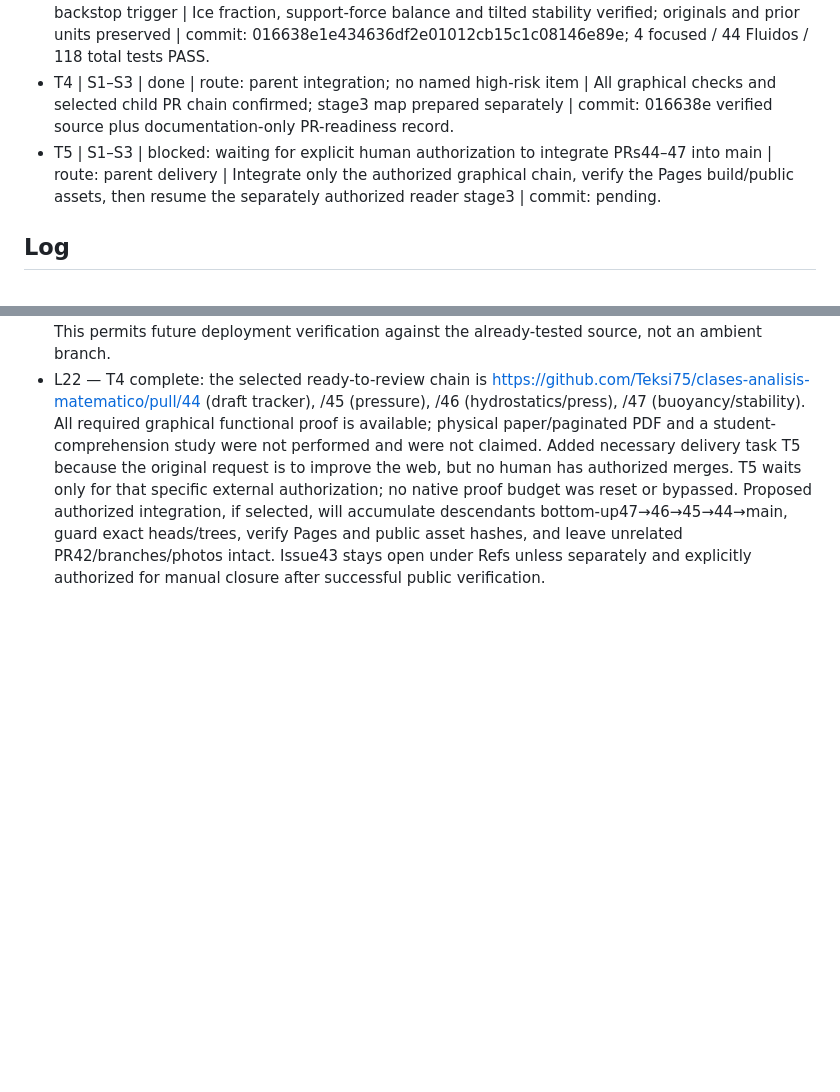
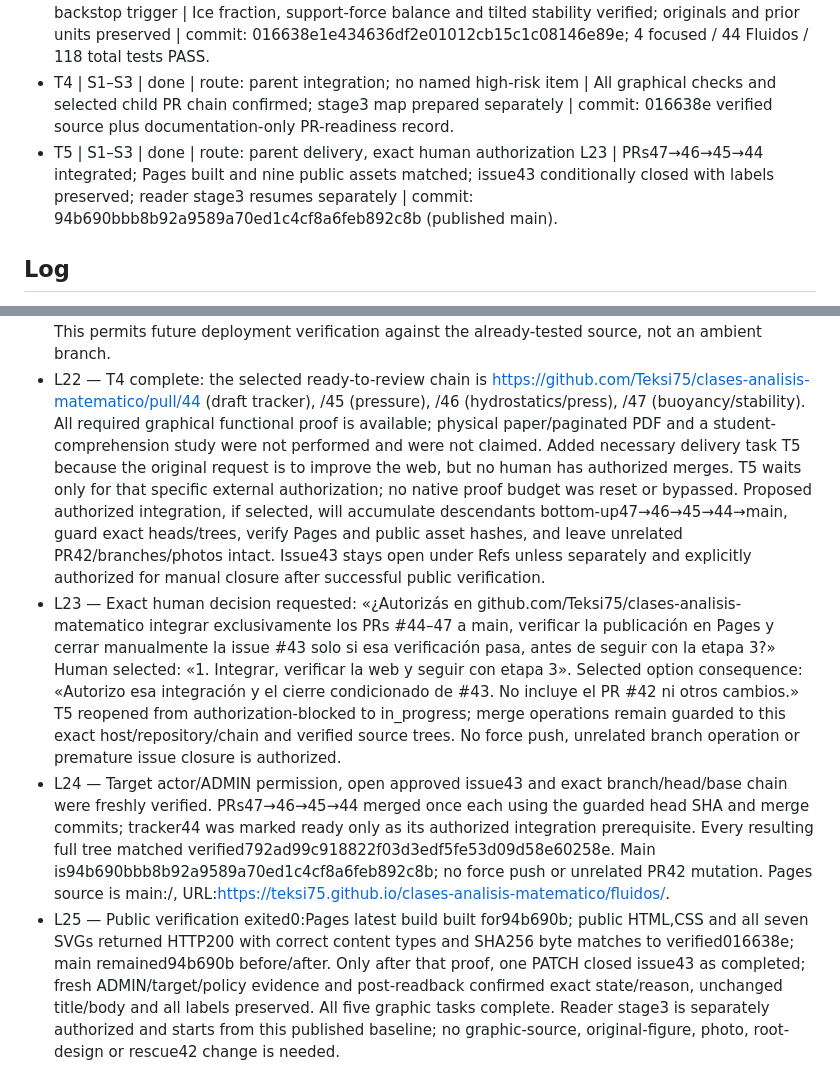
Before and after one commit to Teksi75/clases-analisis-matematico, a Markdown page: odd/tasks/fluidos-graficos-pedagogicos.md, 2 parts joined by grey strips. Rendered like a GitHub page; blank space fills up the shorter version.

Commit message:
docs(odd): open scientific reader stage3 after graphics delivery

```diff
--- a/odd/tasks/fluidos-graficos-pedagogicos.md
+++ b/odd/tasks/fluidos-graficos-pedagogicos.md
@@ -14,7 +14,7 @@ Branch: feat/fluidos-graficos-pedagogicos from b3574ff; delivery: auto-chain / f
 - T2 | S1,S3 | done | route: gentle-ai-worker, context-backstop trigger | Hydrostatics/scales/press derivatives and force-amplification regression verified after one parent correction batch | commit: 8ba7fb1507fc70725cf602cc3c2e0225005512f1; 5 focused / 40 Fluidos / 114 total tests PASS.
 - T3 | S1,S3 | done | route: gentle-ai-worker plus parent completion of targeted visual proof, context-backstop trigger | Ice fraction, support-force balance and tilted stability verified; originals and prior units preserved | commit: 016638e1e434636df2e01012cb15c1c08146e89e; 4 focused / 44 Fluidos / 118 total tests PASS.
 - T4 | S1–S3 | done | route: parent integration; no named high-risk item | All graphical checks and selected child PR chain confirmed; stage3 map prepared separately | commit: 016638e verified source plus documentation-only PR-readiness record.
-- T5 | S1–S3 | blocked: waiting for explicit human authorization to integrate PRs44–47 into main | route: parent delivery | Integrate only the authorized graphical chain, verify the Pages build/public assets, then resume the separately authorized reader stage3 | commit: pending.
+- T5 | S1–S3 | done | route: parent delivery, exact human authorization L23 | PRs47→46→45→44 integrated; Pages built and nine public assets matched; issue43 conditionally closed with labels preserved; reader stage3 resumes separately | commit: 94b690bbb8b92a9589a70ed1c4cf8a6feb892c8b (published main).
 
 ## Log
 
@@ -40,3 +40,6 @@ Branch: feat/fluidos-graficos-pedagogicos from b3574ff; delivery: auto-chain / f
 - L20 — Fresh integration-policy check exited0:main remained b3574ff, unprotected; repository rulesets empty; PRs44–47 open and mergeable clean, tracker44 draft and children ready, exact intended base/head chain and type:feature labels. Each source head had zero check-runs and zero status contexts. Combined status `pending` with zero contexts is not CI success and not evidence of a required check running; no tracked workflow or contribution policy exists. Actual local functional checks remain the evidence, not fabricated CI green.
 - L21 — Refreshed the four PR bodies once with exact confirmed child links, original verified commit comparisons, honest test/CI limitations and no-merge status; each API write/readback exited0 and exact body/head/draft/type-label preservation was confirmed. Reader stage3 and unrelated rescue PR42 remain separate. Nine web assets (HTML,CSS,seven SVGs) were hashed from immutable016638e and matched the working tree byte-for-byte; only this task document differs. This permits future deployment verification against the already-tested source, not an ambient branch.
 - L22 — T4 complete: the selected ready-to-review chain is https://github.com/Teksi75/clases-analisis-matematico/pull/44 (draft tracker), /45 (pressure), /46 (hydrostatics/press), /47 (buoyancy/stability). All required graphical functional proof is available; physical paper/paginated PDF and a student-comprehension study were not performed and were not claimed. Added necessary delivery task T5 because the original request is to improve the web, but no human has authorized merges. T5 waits only for that specific external authorization; no native proof budget was reset or bypassed. Proposed authorized integration, if selected, will accumulate descendants bottom-up47→46→45→44→main, guard exact heads/trees, verify Pages and public asset hashes, and leave unrelated PR42/branches/photos intact. Issue43 stays open under Refs unless separately and explicitly authorized for manual closure after successful public verification.
+- L23 — Exact human decision requested: «¿Autorizás en github.com/Teksi75/clases-analisis-matematico integrar exclusivamente los PRs #44–47 a main, verificar la publicación en Pages y cerrar manualmente la issue #43 solo si esa verificación pasa, antes de seguir con la etapa 3?» Human selected: «1. Integrar, verificar la web y seguir con etapa 3». Selected option consequence: «Autorizo esa integración y el cierre condicionado de #43. No incluye el PR #42 ni otros cambios.» T5 reopened from authorization-blocked to in_progress; merge operations remain guarded to this exact host/repository/chain and verified source trees. No force push, unrelated branch operation or premature issue closure is authorized.
+- L24 — Target actor/ADMIN permission, open approved issue43 and exact branch/head/base chain were freshly verified. PRs47→46→45→44 merged once each using the guarded head SHA and merge commits; tracker44 was marked ready only as its authorized integration prerequisite. Every resulting full tree matched verified792ad99c918822f03d3edf5fe53d09d58e60258e. Main is94b690bbb8b92a9589a70ed1c4cf8a6feb892c8b; no force push or unrelated PR42 mutation. Pages source is main:/, URL:https://teksi75.github.io/clases-analisis-matematico/fluidos/.
+- L25 — Public verification exited0:Pages latest build built for94b690b; public HTML,CSS and all seven SVGs returned HTTP200 with correct content types and SHA256 byte matches to verified016638e; main remained94b690b before/after. Only after that proof, one PATCH closed issue43 as completed; fresh ADMIN/target/policy evidence and post-readback confirmed exact state/reason, unchanged title/body and all labels preserved. All five graphic tasks complete. Reader stage3 is separately authorized and starts from this published baseline; no graphic-source, original-figure, photo, root-design or rescue42 change is needed.
```
Also changed, not shown: odd/tasks/fluidos-lector-etapa3.md (added, +94 -0 lines).
